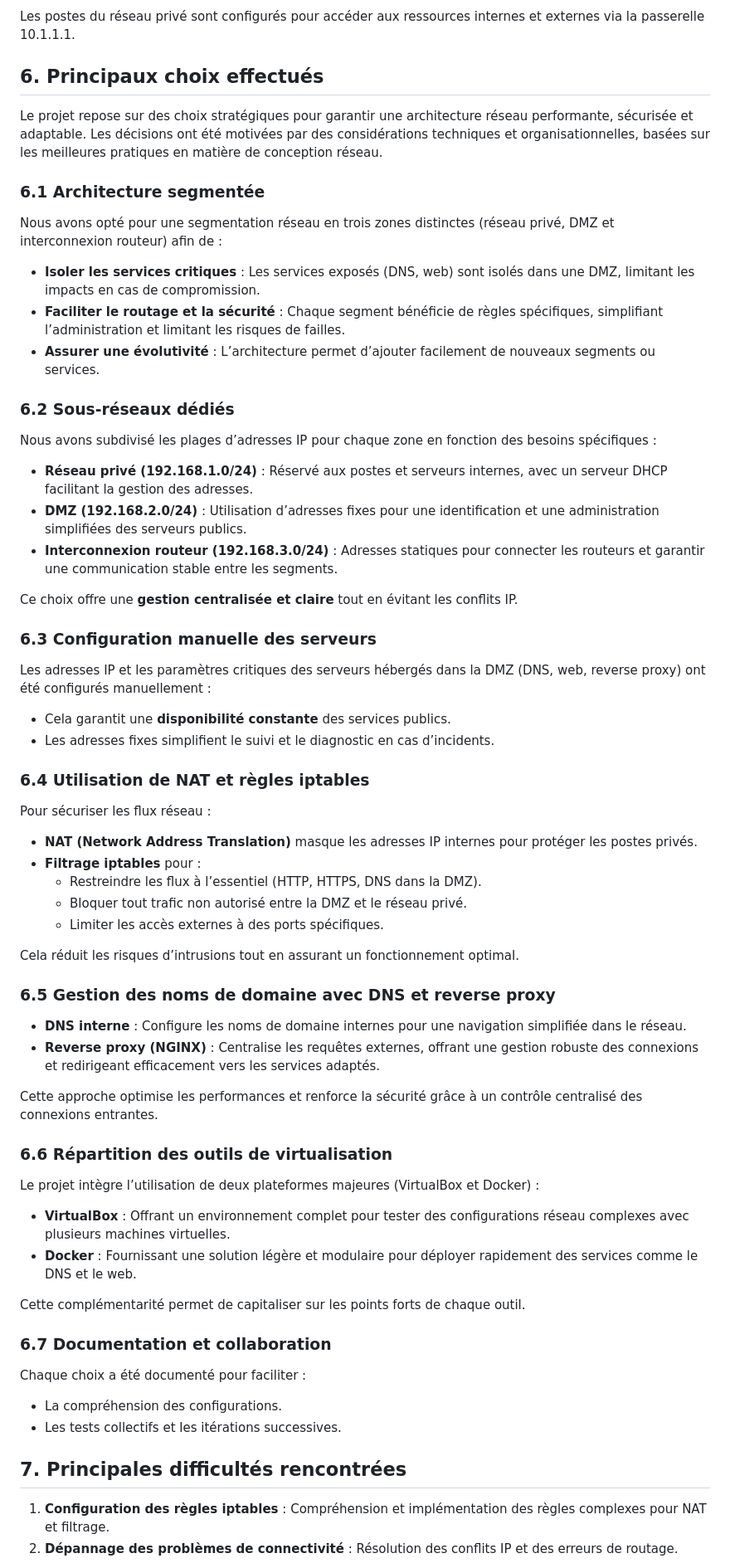
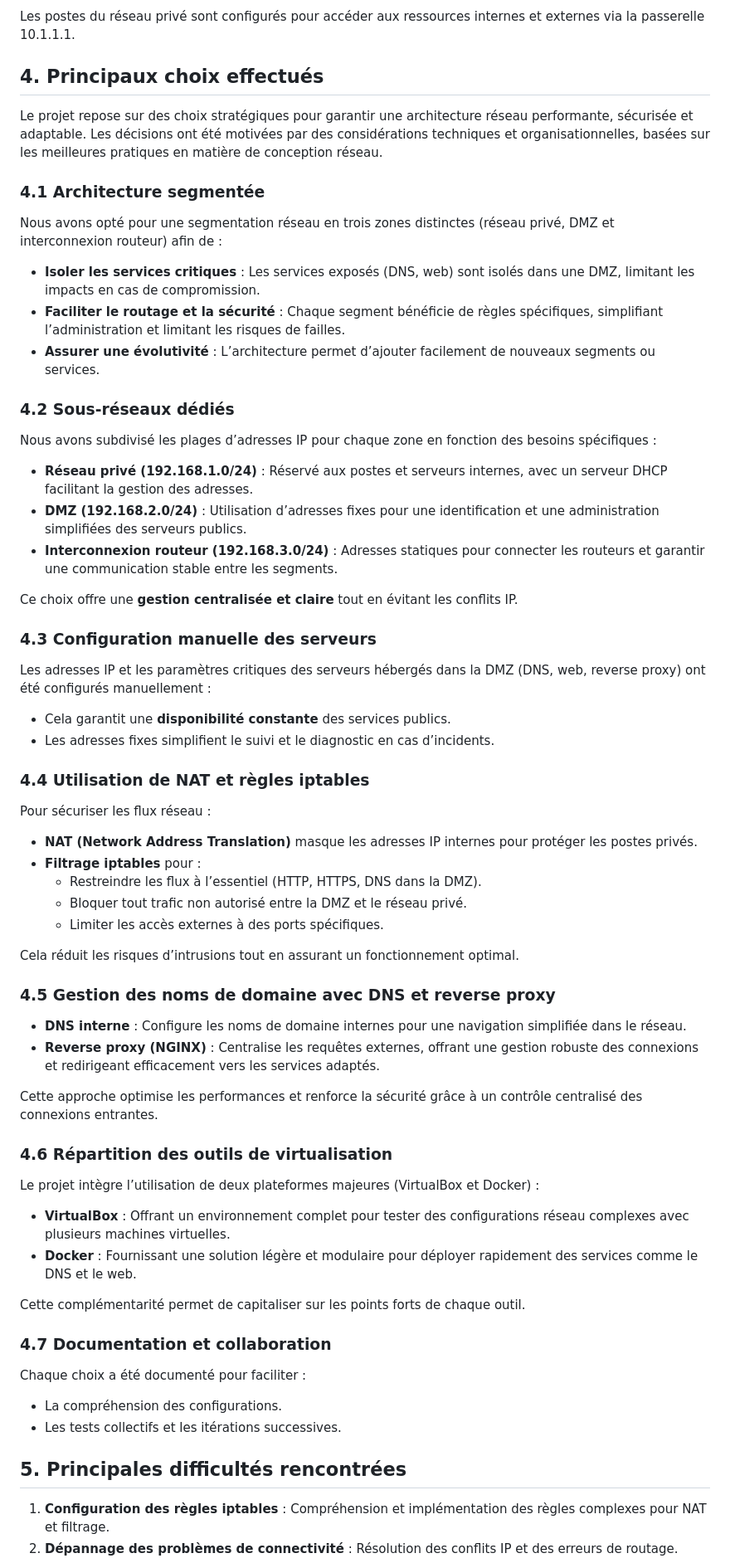
Before and after one commit to CelianHache/Projet_Reseau_Entreprise, a Markdown page: readme.md, the part around the change printed below. Shown: that part at 83% size. Rendered like a GitHub page.

Commit message:
[master/docucumentation] update numerotation parties

```diff
--- a/readme.md
+++ b/readme.md
@@ -264,17 +264,17 @@ Les configurations des serveurs DNS, Web, et NGINX incluent :
 ### **Postes utilisateurs**
 Les postes du réseau privé sont configurés pour accéder aux ressources internes et externes via la passerelle 10.1.1.1.
 
-## **6. Principaux choix effectués**
+## **4. Principaux choix effectués**
 
 Le projet repose sur des choix stratégiques pour garantir une architecture réseau performante, sécurisée et adaptable. Les décisions ont été motivées par des considérations techniques et organisationnelles, basées sur les meilleures pratiques en matière de conception réseau.
 
-### **6.1 Architecture segmentée**
+### **4.1 Architecture segmentée**
 Nous avons opté pour une segmentation réseau en trois zones distinctes (réseau privé, DMZ et interconnexion routeur) afin de :
 - **Isoler les services critiques** : Les services exposés (DNS, web) sont isolés dans une DMZ, limitant les impacts en cas de compromission.
 - **Faciliter le routage et la sécurité** : Chaque segment bénéficie de règles spécifiques, simplifiant l’administration et limitant les risques de failles.
 - **Assurer une évolutivité** : L’architecture permet d’ajouter facilement de nouveaux segments ou services.
 
-### **6.2 Sous-réseaux dédiés**
+### **4.2 Sous-réseaux dédiés**
 Nous avons subdivisé les plages d’adresses IP pour chaque zone en fonction des besoins spécifiques :
 - **Réseau privé (192.168.1.0/24)** : Réservé aux postes et serveurs internes, avec un serveur DHCP facilitant la gestion des adresses.
 - **DMZ (192.168.2.0/24)** : Utilisation d’adresses fixes pour une identification et une administration simplifiées des serveurs publics.
@@ -282,12 +282,12 @@ Nous avons subdivisé les plages d’adresses IP pour chaque zone en fonction de
 
 Ce choix offre une **gestion centralisée et claire** tout en évitant les conflits IP.
 
-### **6.3 Configuration manuelle des serveurs**
+### **4.3 Configuration manuelle des serveurs**
 Les adresses IP et les paramètres critiques des serveurs hébergés dans la DMZ (DNS, web, reverse proxy) ont été configurés manuellement :
 - Cela garantit une **disponibilité constante** des services publics.
 - Les adresses fixes simplifient le suivi et le diagnostic en cas d’incidents.
 
-### **6.4 Utilisation de NAT et règles iptables**
+### **4.4 Utilisation de NAT et règles iptables**
 Pour sécuriser les flux réseau :
 - **NAT (Network Address Translation)** masque les adresses IP internes pour protéger les postes privés.
 - **Filtrage iptables** pour :
@@ -297,25 +297,25 @@ Pour sécuriser les flux réseau :
 
 Cela réduit les risques d’intrusions tout en assurant un fonctionnement optimal.
 
-### **6.5 Gestion des noms de domaine avec DNS et reverse proxy**
+### **4.5 Gestion des noms de domaine avec DNS et reverse proxy**
 - **DNS interne** : Configure les noms de domaine internes pour une navigation simplifiée dans le réseau.
 - **Reverse proxy (NGINX)** : Centralise les requêtes externes, offrant une gestion robuste des connexions et redirigeant efficacement vers les services adaptés.
 
 Cette approche optimise les performances et renforce la sécurité grâce à un contrôle centralisé des connexions entrantes.
 
-### **6.6 Répartition des outils de virtualisation**
+### **4.6 Répartition des outils de virtualisation**
 Le projet intègre l’utilisation de deux plateformes majeures (VirtualBox et Docker) :
 - **VirtualBox** : Offrant un environnement complet pour tester des configurations réseau complexes avec plusieurs machines virtuelles.
 - **Docker** : Fournissant une solution légère et modulaire pour déployer rapidement des services comme le DNS et le web.
 
 Cette complémentarité permet de capitaliser sur les points forts de chaque outil.
 
-### **6.7 Documentation et collaboration**
+### **4.7 Documentation et collaboration**
 Chaque choix a été documenté pour faciliter :
 - La compréhension des configurations.
 - Les tests collectifs et les itérations successives.
 
-## **7. Principales difficultés rencontrées**
+## **5. Principales difficultés rencontrées**
 
 1. **Configuration des règles iptables** : Compréhension et implémentation des règles complexes pour NAT et filtrage.
 2. **Dépannage des problèmes de connectivité** : Résolution des conflits IP et des erreurs de routage.
```
Also changed, not shown: other parts of readme.md (+4 -4 lines).
